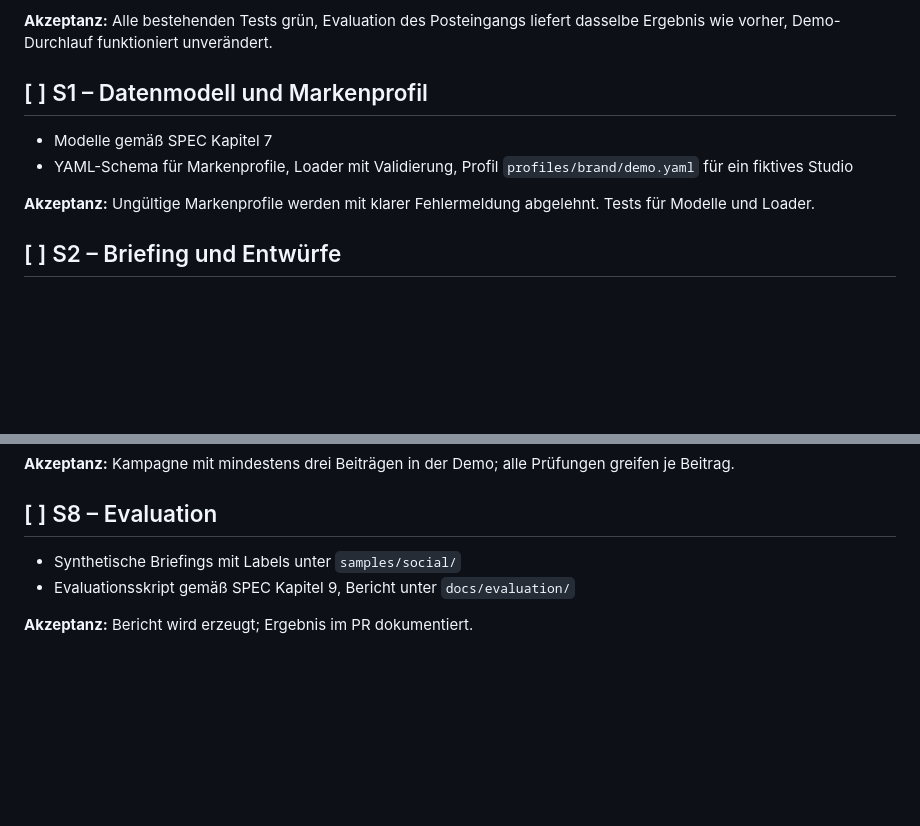
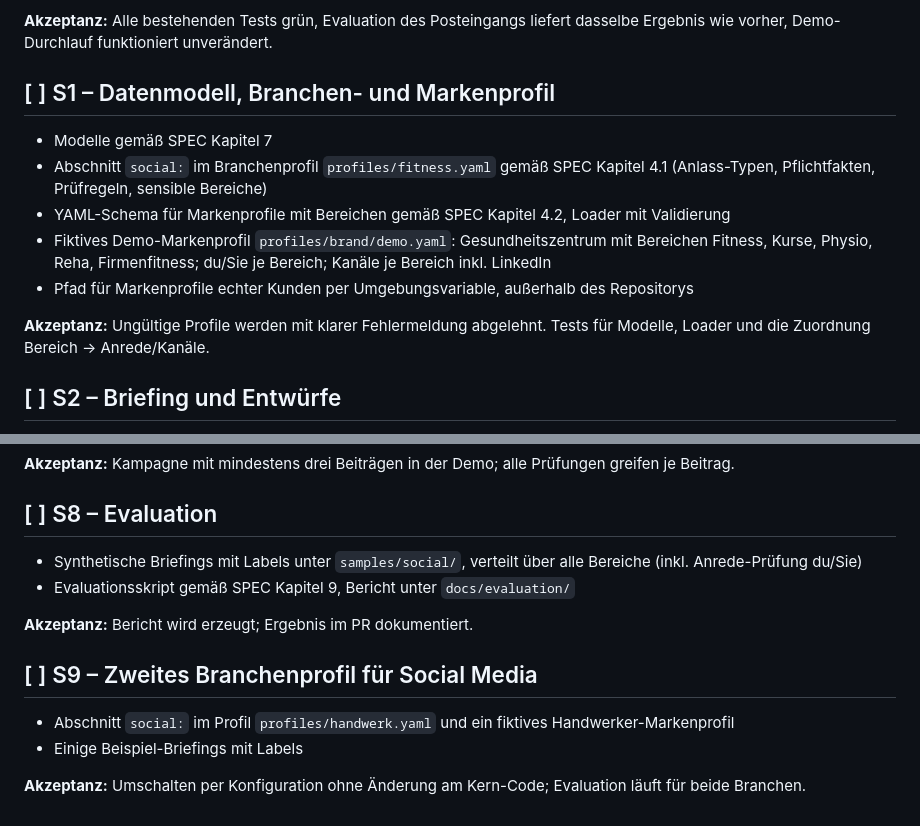
Before and after one commit to NickBig00/Posteingang-assistent, a Markdown page: docs/ROADMAP_social.md, 2 parts joined by grey strips. Rendered like a GitHub page; blank space fills up the shorter version.

```diff
--- a/docs/ROADMAP_social.md
+++ b/docs/ROADMAP_social.md
@@ -13,12 +13,15 @@ Gleiche Arbeitsweise wie in `docs/ROADMAP.md`: ein Meilenstein pro Session, eige
 
 **Akzeptanz:** Alle bestehenden Tests grün, Evaluation des Posteingangs liefert dasselbe Ergebnis wie vorher, Demo-Durchlauf funktioniert unverändert.
 
-## [ ] S1 – Datenmodell und Markenprofil
+## [ ] S1 – Datenmodell, Branchen- und Markenprofil
 
 - Modelle gemäß SPEC Kapitel 7
-- YAML-Schema für Markenprofile, Loader mit Validierung, Profil `profiles/brand/demo.yaml` für ein fiktives Studio
+- Abschnitt `social:` im Branchenprofil `profiles/fitness.yaml` gemäß SPEC Kapitel 4.1 (Anlass-Typen, Pflichtfakten, Prüfregeln, sensible Bereiche)
+- YAML-Schema für Markenprofile mit Bereichen gemäß SPEC Kapitel 4.2, Loader mit Validierung
+- Fiktives Demo-Markenprofil `profiles/brand/demo.yaml`: Gesundheitszentrum mit Bereichen Fitness, Kurse, Physio, Reha, Firmenfitness; du/Sie je Bereich; Kanäle je Bereich inkl. LinkedIn
+- Pfad für Markenprofile echter Kunden per Umgebungsvariable, außerhalb des Repositorys
 
-**Akzeptanz:** Ungültige Markenprofile werden mit klarer Fehlermeldung abgelehnt. Tests für Modelle und Loader.
+**Akzeptanz:** Ungültige Profile werden mit klarer Fehlermeldung abgelehnt. Tests für Modelle, Loader und die Zuordnung Bereich → Anrede/Kanäle.
 
 ## [ ] S2 – Briefing und Entwürfe
 
@@ -68,7 +71,14 @@ Gleiche Arbeitsweise wie in `docs/ROADMAP.md`: ein Meilenstein pro Session, eige
 
 ## [ ] S8 – Evaluation
 
-- Synthetische Briefings mit Labels unter `samples/social/`
+- Synthetische Briefings mit Labels unter `samples/social/`, verteilt über alle Bereiche (inkl. Anrede-Prüfung du/Sie)
 - Evaluationsskript gemäß SPEC Kapitel 9, Bericht unter `docs/evaluation/`
 
 **Akzeptanz:** Bericht wird erzeugt; Ergebnis im PR dokumentiert.
+
+## [ ] S9 – Zweites Branchenprofil für Social Media
+
+- Abschnitt `social:` im Profil `profiles/handwerk.yaml` und ein fiktives Handwerker-Markenprofil
+- Einige Beispiel-Briefings mit Labels
+
+**Akzeptanz:** Umschalten per Konfiguration ohne Änderung am Kern-Code; Evaluation läuft für beide Branchen.
```
Also changed, not shown: docs/SPEC_social.md (+34 -14 lines).
